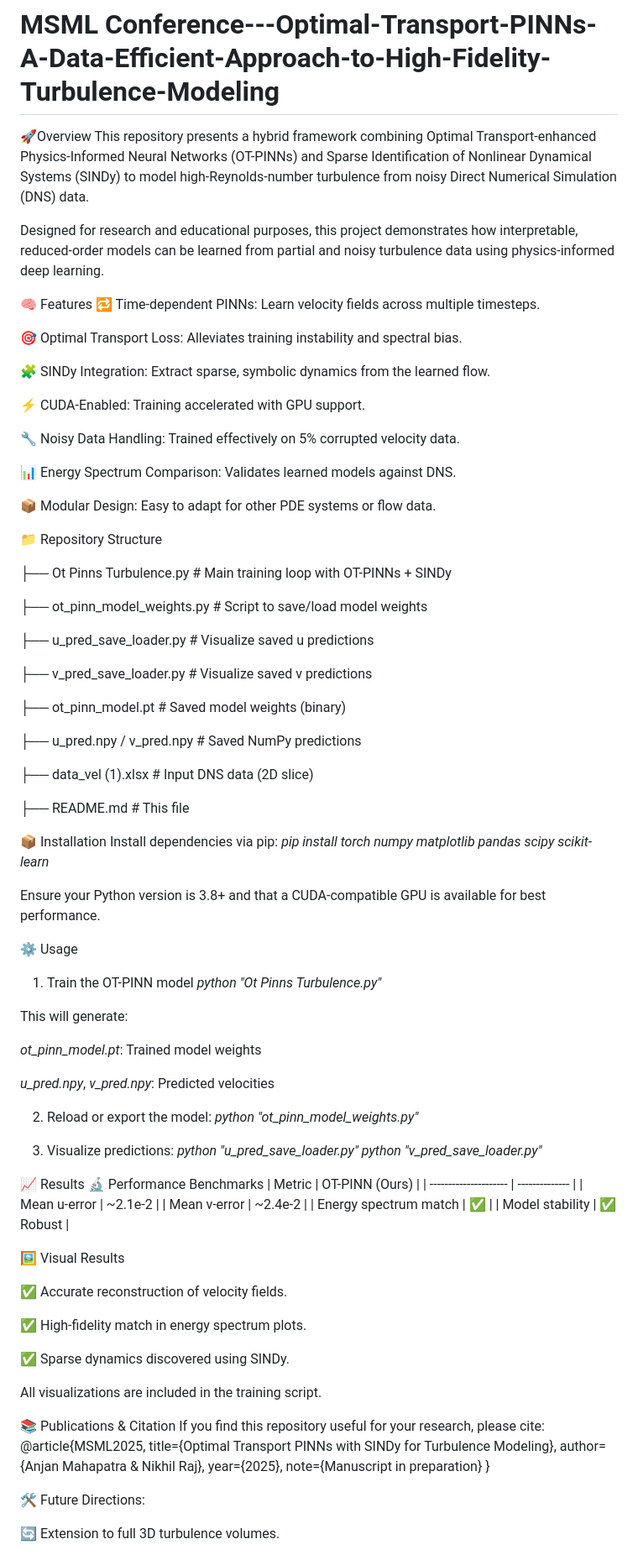
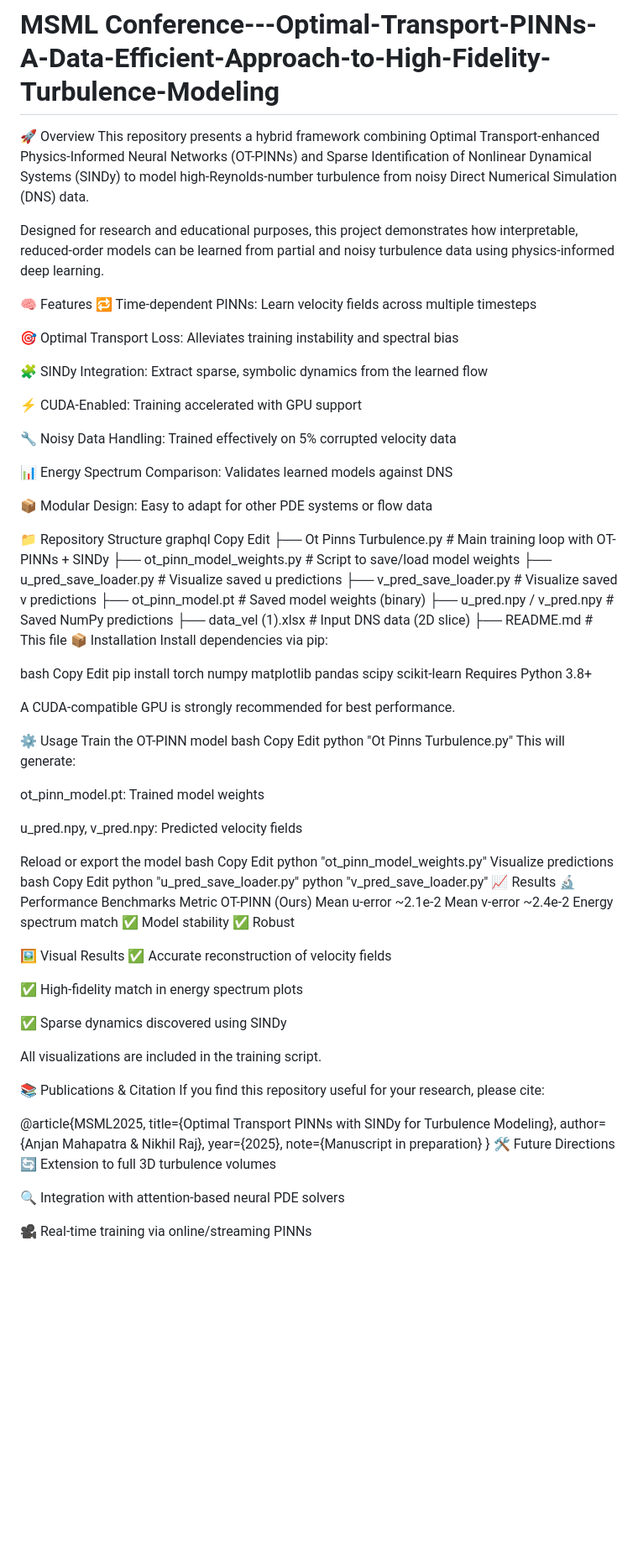
Before and after one commit to start-again-06/MSML---Optimal-Transport-PINNs-A-Data-Efficient-Approach-to-High-Fidelity-Turbulence-Modeling, a Markdown page: README.md, the part around the change printed below. Shown: that part at 84% size. GitHub-like rendering; blank space fills up the shorter version.

```diff
--- a/README.md
+++ b/README.md
@@ -1,98 +1,102 @@
 # MSML Conference---Optimal-Transport-PINNs-A-Data-Efficient-Approach-to-High-Fidelity-Turbulence-Modeling
 
 
-🚀Overview
+🚀 Overview
 This repository presents a hybrid framework combining Optimal Transport-enhanced Physics-Informed Neural Networks (OT-PINNs) and Sparse Identification of Nonlinear Dynamical Systems (SINDy) to model high-Reynolds-number turbulence from noisy Direct Numerical Simulation (DNS) data.
 
 Designed for research and educational purposes, this project demonstrates how interpretable, reduced-order models can be learned from partial and noisy turbulence data using physics-informed deep learning.
 
 🧠 Features
-🔁 Time-dependent PINNs: Learn velocity fields across multiple timesteps.
+🔁 Time-dependent PINNs: Learn velocity fields across multiple timesteps
 
-🎯 Optimal Transport Loss: Alleviates training instability and spectral bias.
+🎯 Optimal Transport Loss: Alleviates training instability and spectral bias
 
-🧩 SINDy Integration: Extract sparse, symbolic dynamics from the learned flow.
+🧩 SINDy Integration: Extract sparse, symbolic dynamics from the learned flow
 
-⚡ CUDA-Enabled: Training accelerated with GPU support.
+⚡ CUDA-Enabled: Training accelerated with GPU support
 
-🔧 Noisy Data Handling: Trained effectively on 5% corrupted velocity data.
+🔧 Noisy Data Handling: Trained effectively on 5% corrupted velocity data
 
-📊 Energy Spectrum Comparison: Validates learned models against DNS.
+📊 Energy Spectrum Comparison: Validates learned models against DNS
 
-📦 Modular Design: Easy to adapt for other PDE systems or flow data.
+📦 Modular Design: Easy to adapt for other PDE systems or flow data
 
 📁 Repository Structure
-
+graphql
+Copy
+Edit
 ├── Ot Pinns Turbulence.py         # Main training loop with OT-PINNs + SINDy
-
 ├── ot_pinn_model_weights.py       # Script to save/load model weights
-
 ├── u_pred_save_loader.py          # Visualize saved u predictions
-
 ├── v_pred_save_loader.py          # Visualize saved v predictions
-
 ├── ot_pinn_model.pt               # Saved model weights (binary)
-
 ├── u_pred.npy / v_pred.npy        # Saved NumPy predictions
-
 ├── data_vel (1).xlsx              # Input DNS data (2D slice)
-
 ├── README.md                      # This file
-
 📦 Installation
 Install dependencies via pip:
-*pip install torch numpy matplotlib pandas scipy scikit-learn*
 
-Ensure your Python version is 3.8+ and that a CUDA-compatible GPU is available for best performance.
+bash
+Copy
+Edit
+pip install torch numpy matplotlib pandas scipy scikit-learn
+Requires Python 3.8+
+
+A CUDA-compatible GPU is strongly recommended for best performance.
 
 ⚙️ Usage
-
-1. Train the OT-PINN model
-*python "Ot Pinns Turbulence.py"*
-
+Train the OT-PINN model
+bash
+Copy
+Edit
+python "Ot Pinns Turbulence.py"
 This will generate:
 
-*ot_pinn_model.pt*: Trained model weights
+ot_pinn_model.pt: Trained model weights
 
-*u_pred.npy*, *v_pred.npy*: Predicted velocities
+u_pred.npy, v_pred.npy: Predicted velocity fields
 
-2. Reload or export the model:
-*python "ot_pinn_model_weights.py"*
-
-3. Visualize predictions:
-*python "u_pred_save_loader.py"*
-*python "v_pred_save_loader.py"*
-
-
+Reload or export the model
+bash
+Copy
+Edit
+python "ot_pinn_model_weights.py"
+Visualize predictions
+bash
+Copy
+Edit
+python "u_pred_save_loader.py"
+python "v_pred_save_loader.py"
 📈 Results
 🔬 Performance Benchmarks
-| Metric                | OT-PINN (Ours) |
-| --------------------- | -------------- |
-| Mean u-error          | \~2.1e-2       |
-| Mean v-error          | \~2.4e-2       |
-| Energy spectrum match | ✅              |
-| Model stability       | ✅ Robust       |
+Metric	OT-PINN (Ours)
+Mean u-error	~2.1e-2
+Mean v-error	~2.4e-2
+Energy spectrum match	✅
+Model stability	✅ Robust
 
 🖼 Visual Results
+✅ Accurate reconstruction of velocity fields
 
-✅ Accurate reconstruction of velocity fields.
+✅ High-fidelity match in energy spectrum plots
 
-✅ High-fidelity match in energy spectrum plots.
-
-✅ Sparse dynamics discovered using SINDy.
+✅ Sparse dynamics discovered using SINDy
 
 All visualizations are included in the training script.
 
 📚 Publications & Citation
 If you find this repository useful for your research, please cite:
+
 @article{MSML2025,
   title={Optimal Transport PINNs with SINDy for Turbulence Modeling},
   author={Anjan Mahapatra & Nikhil Raj},
   year={2025},
   note={Manuscript in preparation}
 }
+🛠️ Future Directions
+🔄 Extension to full 3D turbulence volumes
 
-🛠️ Future Directions:
+🔍 Integration with attention-based neural PDE solvers
 
-🔄 Extension to full 3D turbulence volumes.
+🎥 Real-time training via online/streaming PINNs
 
```
Also changed, not shown: other parts of README.md (+1 -5 lines).
